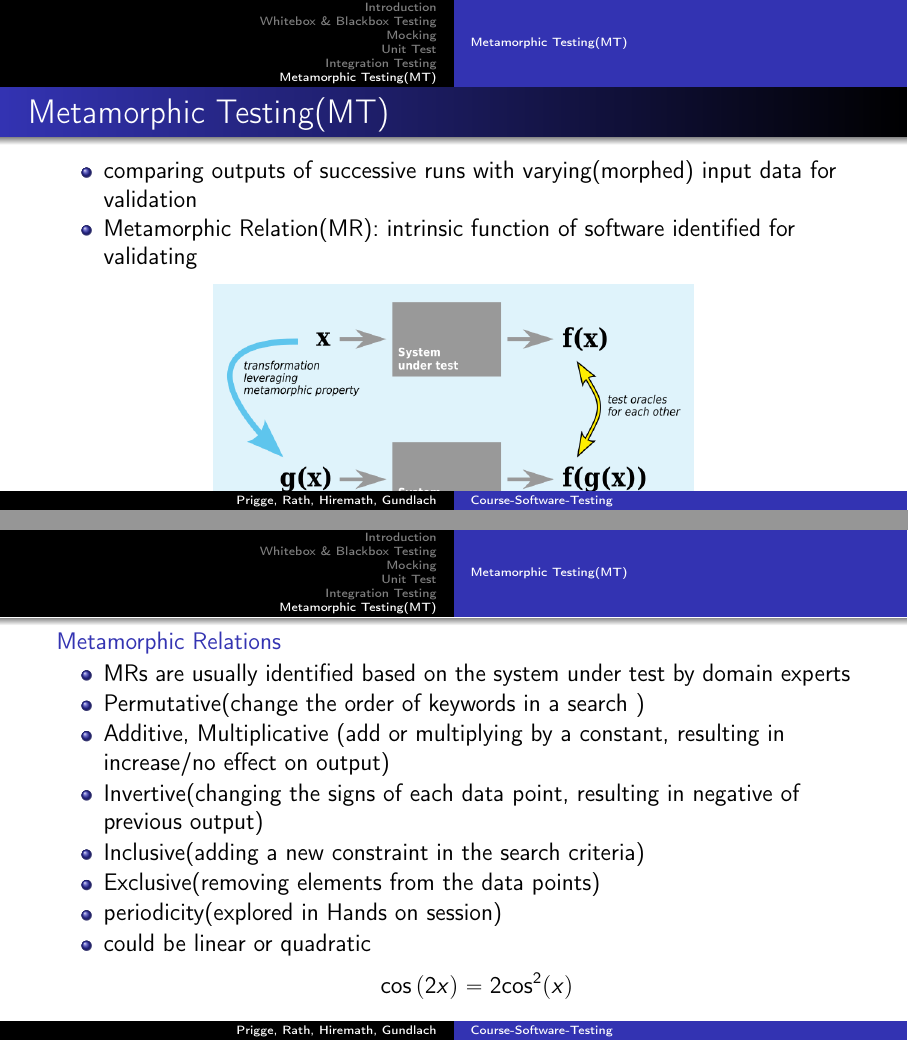
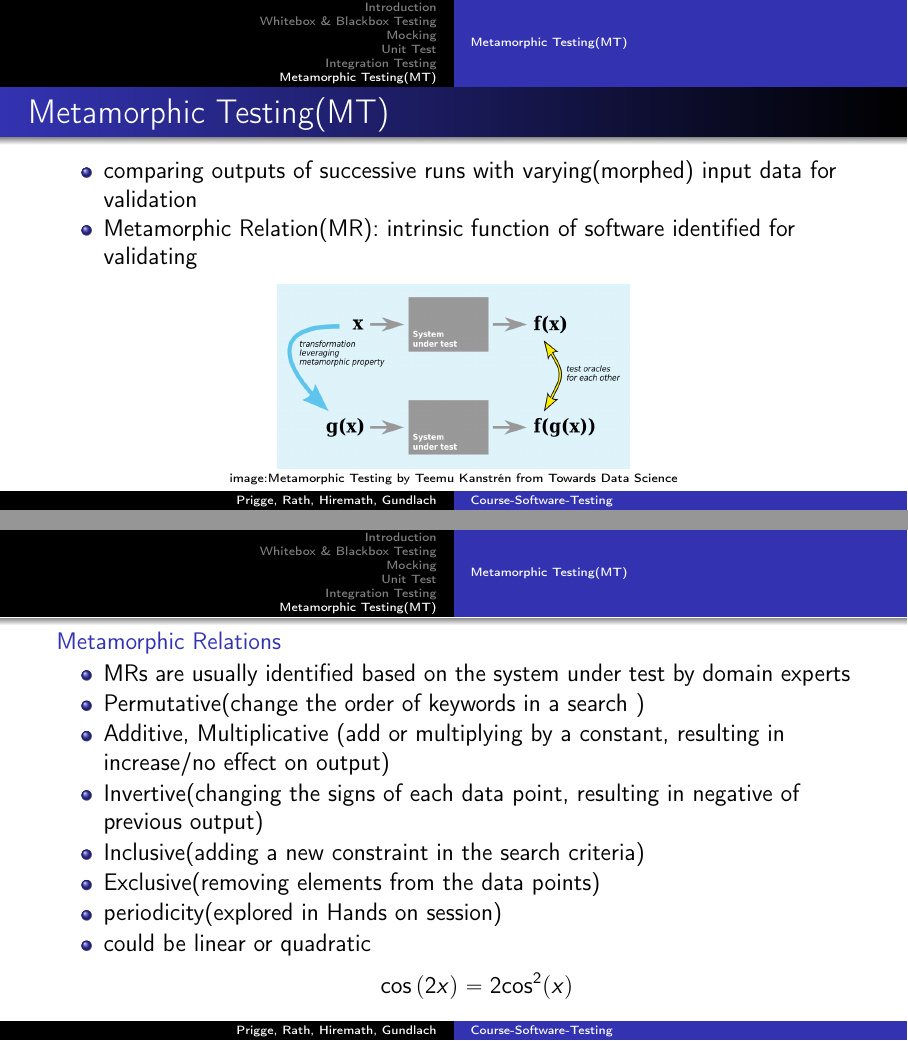
Before and after one commit to mardatade/Course-Software-Testing, LaTeX slides (slides/MarDATA.tex, which reads slides/eng/00_SoftwareTesting.tex, slides/eng/10_MetamorphicTesting.tex): pages 48 and 49 of 49, joined at a grey line. The pictures show the PDF file slides/MarDATA.pdf that the author committed with the source.

Commit message:
Update slides - Update MarDATA.pdf, 00_SoftwareTesting.tex, and 10_MetamorphicTesting.tex

```diff
--- a/slides/eng/00_SoftwareTesting.tex
+++ b/slides/eng/00_SoftwareTesting.tex
@@ -49,7 +49,7 @@ Cons?
 
 %%%%%%%%%%%%%%%%%%%%%%%%%%%%%%%%%
 
-\subsection{Techniques \& Approaches}
+\subsection{Techniques $\&$ Approaches}
 
 %%%%%%%%%%%%%%%%%%%%%%%%%%%%%%%%%
 
--- a/slides/eng/10_MetamorphicTesting.tex
+++ b/slides/eng/10_MetamorphicTesting.tex
@@ -14,10 +14,10 @@
 	\end{itemize}
 
 			\begin{figure}
-				 \includegraphics[scale = 0.30]{images/Metamorphic_Testing_image}
+				 \includegraphics[scale = 0.22]{images/Metamorphic_Testing_image}
 				%% \includegraphics[width = 0.95\textwidth]{images/Metamorphic testing.png}
 				\linebreak
-			 	\tiny{image:Metamorphic Testing by Teemu Kanstrén from Towards Data Science}
+			 	\tiny{image:Metamorphic Testing by Teemu Kanstr\'{e}n from Towards Data Science}
 			\end{figure}
 
 
```
Also changed, not shown: slides/MarDATA.pdf, slides/eng/10_MetamorphicTesting.tex (1 more changed lines).
